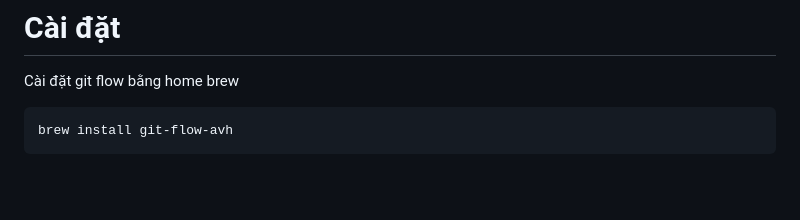
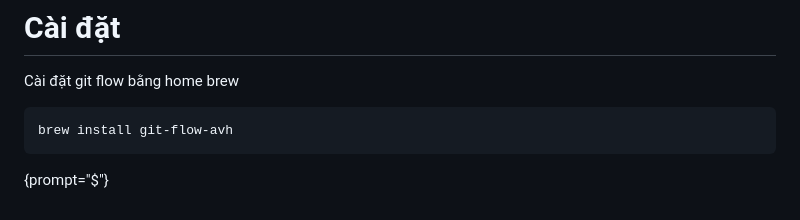
Before and after one commit to tuanldas/cheatsheets, a Markdown page: Writerside/topics/Git.md, the part around the change. Drawn GitHub-style; blank space fills up the shorter version.

Commit message:
Bổ sung

````diff
--- a/Writerside/topics/Git.md
+++ b/Writerside/topics/Git.md
@@ -378,3 +378,5 @@ Cài đặt git flow bằng home brew
 ```
 brew install git-flow-avh
 ```
+
+{prompt="$"}
````
